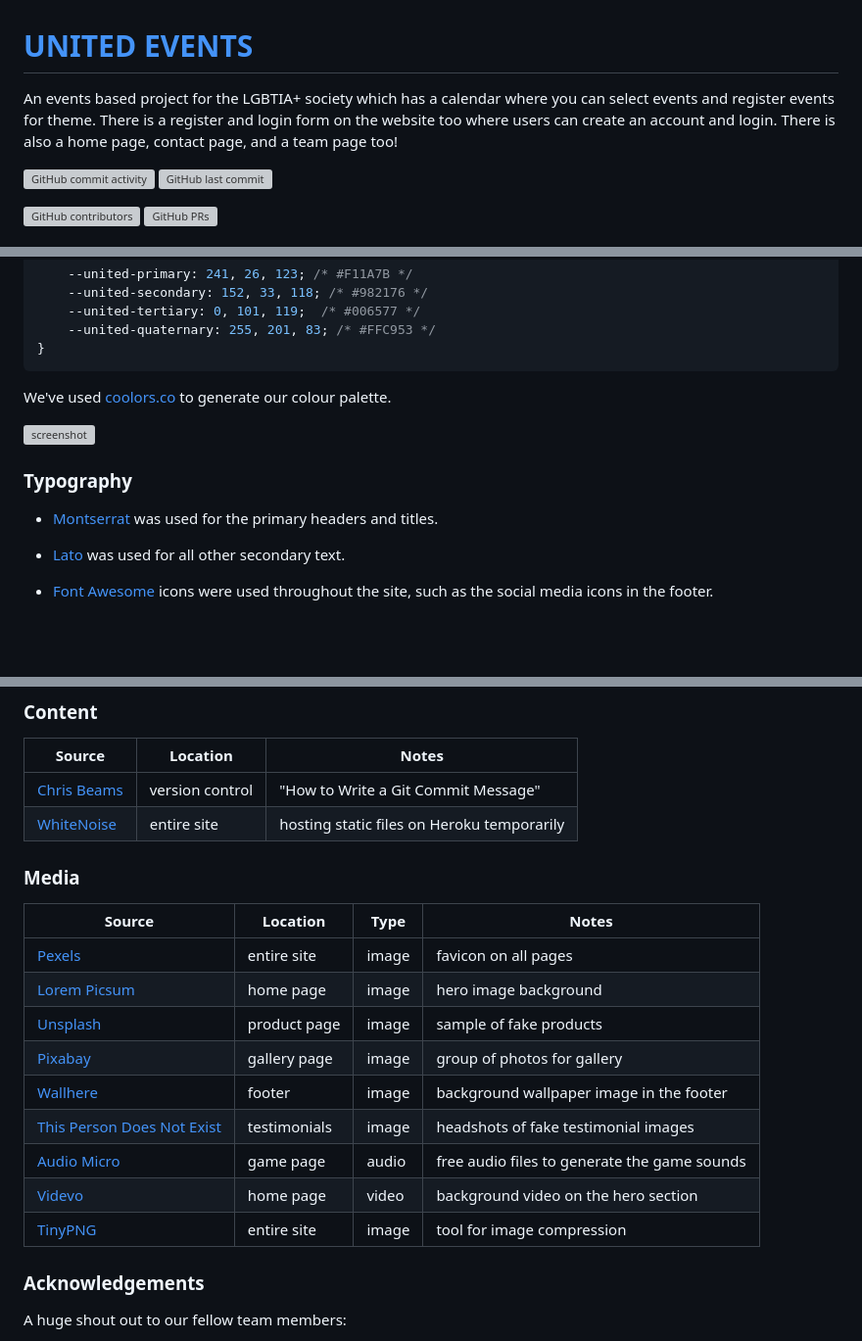
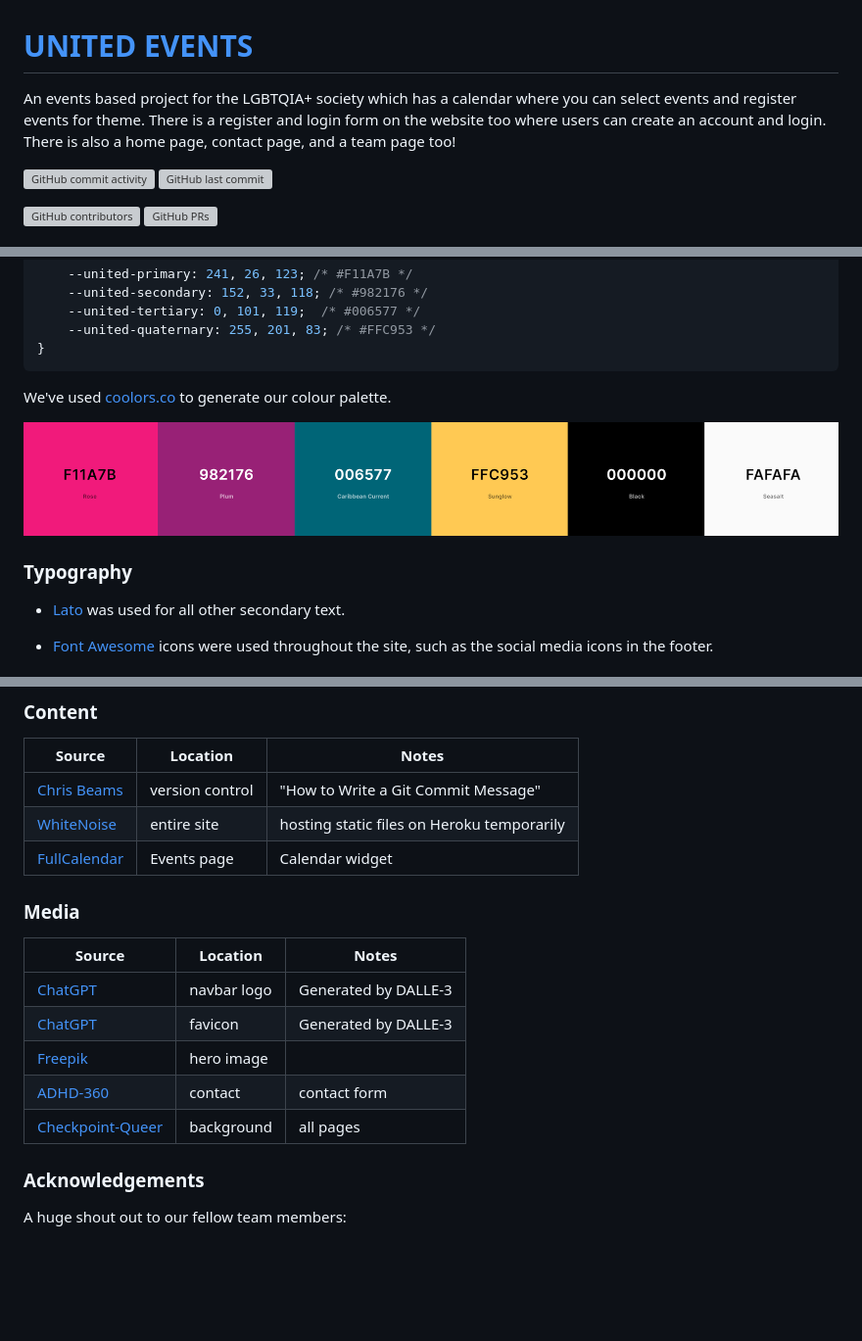
Before and after one commit to hannahro15/July24Hackathon-United-Events, a Markdown page: README.md, 3 parts joined by grey strips. Shown: that part at 98% size. GitHub-like rendering; blank space fills up the shorter version; grey boxes are pictures that could not be loaded.

Commit message:
Update REAMD sections with tables/screenshots

```diff
--- a/README.md
+++ b/README.md
@@ -1,6 +1,6 @@
 # [UNITED EVENTS](https://united-events-a9a097150c85.herokuapp.com)
 
-An events based project for the LGBTIA+ society which has a calendar where you can select events and register events for theme. There is a register and login form on the website too where users can create an account and login. There is also a home page, contact page, and a team page too!
+An events based project for the LGBTQIA+ society which has a calendar where you can select events and register events for theme. There is a register and login form on the website too where users can create an account and login. There is also a home page, contact page, and a team page too!
 
 [![GitHub commit activity](https://img.shields.io/github/commit-activity/t/hannahro15/July24Hackathon-United-Events)](https://github.com/hannahro15/July24Hackathon-United-Events/commits/main)
 [![GitHub last commit](https://img.shields.io/github/last-commit/hannahro15/July24Hackathon-United-Events)](https://github.com/hannahro15/July24Hackathon-United-Events/commits/main)
@@ -44,10 +44,8 @@ We've used [coolors.co](https://coolors.co/e84610-009fe3-4a4a4f-445261-d63649-e6
 
-![screenshot](documentation/coolors.png)
+![screenshot](documentation/coolers.png)
 
 
 ### Typography
-
-- [Montserrat](https://fonts.google.com/specimen/Montserrat) was used for the primary headers and titles.
 
 - [Lato](https://fonts.google.com/specimen/Lato) was used for all other secondary text.
 
@@ -521,20 +529,17 @@ There are no major differences between the local version and the deployed versio
 | --- | --- | --- |
 | [Chris Beams](https://chris.beams.io/posts/git-commit) | version control | "How to Write a Git Commit Message" |
 | [WhiteNoise](http://whitenoise.evans.io) | entire site | hosting static files on Heroku temporarily |
+| [FullCalendar](https://www.jsdelivr.com/package/npm/fullcalendar) | Events page | Calendar widget |
 
 ### Media
 
-| Source | Location | Type | Notes |
-| --- | --- | --- | --- |
-| [Pexels](https://www.pexels.com) | entire site | image | favicon on all pages |
-| [Lorem Picsum](https://picsum.photos) | home page | image | hero image background |
-| [Unsplash](https://unsplash.com) | product page | image | sample of fake products |
-| [Pixabay](https://pixabay.com) | gallery page | image | group of photos for gallery |
-| [Wallhere](https://wallhere.com) | footer | image | background wallpaper image in the footer |
-| [This Person Does Not Exist](https://thispersondoesnotexist.com) | testimonials | image | headshots of fake testimonial images |
-| [Audio Micro](https://www.audiomicro.com/free-sound-effects) | game page | audio | free audio files to generate the game sounds |
-| [Videvo](https://www.videvo.net/) | home page | video | background video on the hero section |
-| [TinyPNG](https://tinypng.com) | entire site | image | tool for image compression |
+| Source | Location | Notes |
+| --- | --- | --- |
+| [ChatGPT](https://chat.openai.com) | navbar logo | Generated by DALLE-3 |
+| [ChatGPT](https://chat.openai.com) | favicon | Generated by DALLE-3 |
+| [Freepik](https://img.freepik.com/free-vector/pride-day-flag-with-rainbow-colors_52683-13487.jpg) | hero image |
+| [ADHD-360](https://www.adhd-360.com/wp-content/uploads/2024/02/Contact-us.webp) | contact | contact form |
+| [Checkpoint-Queer](https://checkpoint-queer.de/wp-content/uploads/2021/02/pexels-brett-sayles-1167034-1024x683.jpg) | background | all pages |
 
 ### Acknowledgements
 
```
Also changed, not shown: other parts of README.md (+16 -6 lines).
